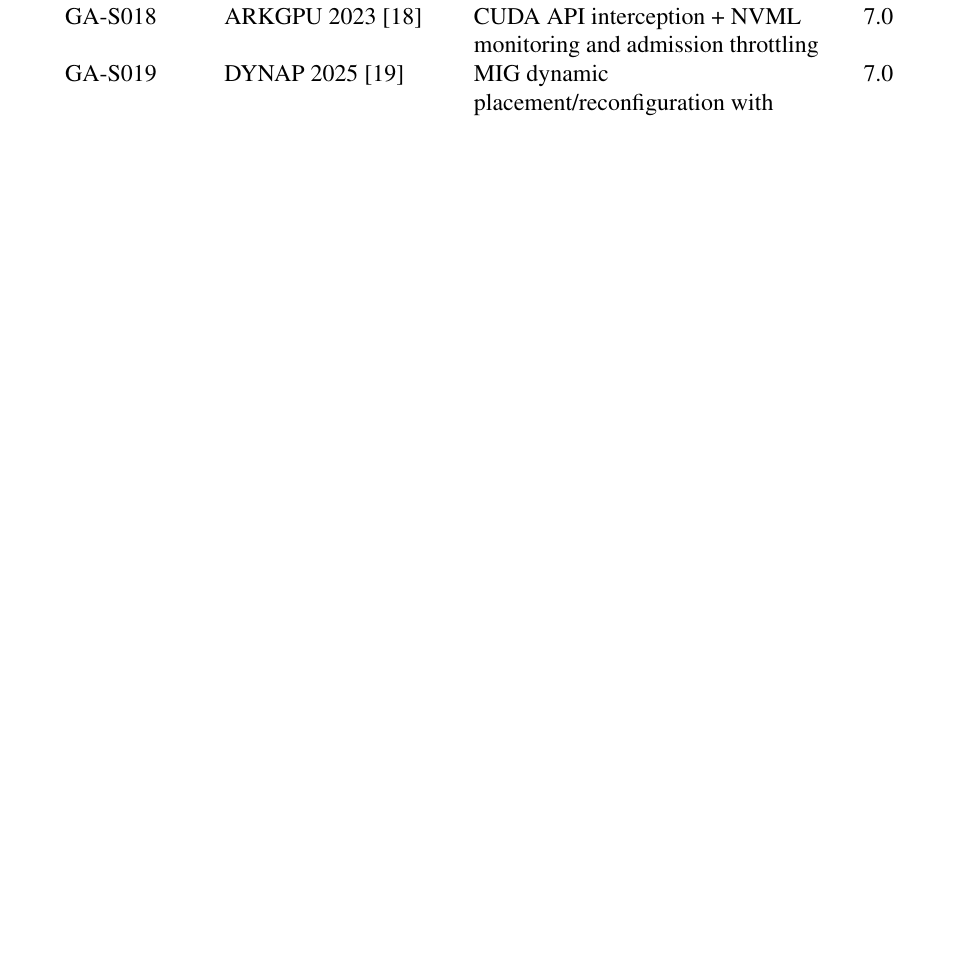
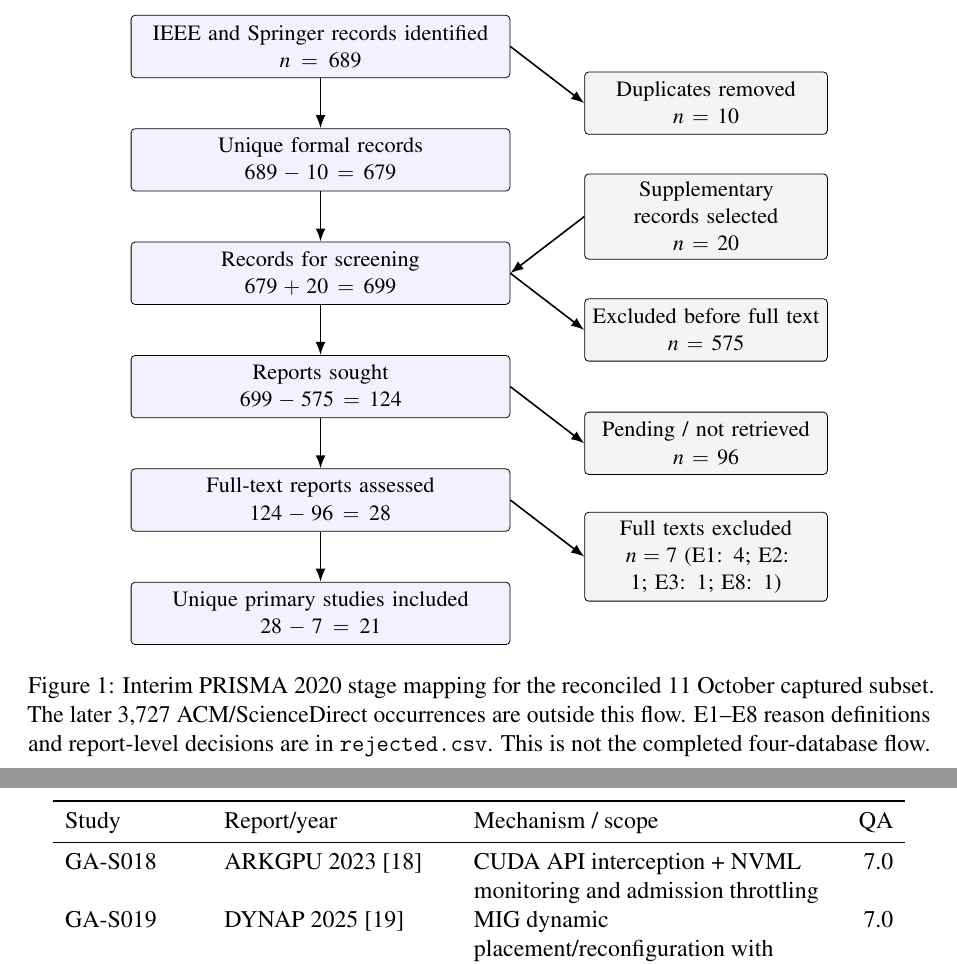
Before and after one commit to AliRazaDev241/OS_CEP, a LaTeX paper (report/query_report.tex): part of page 7 of 15 before the commit and two parts of pages 7 and 9 of 17 after it, the two joined at a grey line, cut at the place of the change, the shorter picture padded with empty space. Compiled offline with pdfLaTeX.

Commit message:
Add interim PRISMA diagram and sections 7-14 audit

```diff
--- a/report/query_report.tex
+++ b/report/query_report.tex
@@ -3,6 +3,8 @@
 \usepackage{iftex}
 \ifPDFTeX\usepackage[T1]{fontenc}\usepackage[utf 8]{inputenc}\usepackage{mathptmx}\else\usepackage{fontspec}\setmainfont{Times New Roman}\fi
 \usepackage{longtable,booktabs,array,enumitem,microtype,xcolor,needspace}
+\usepackage{tikz}
+\usetikzlibrary{arrows.meta}
 \usepackage[hidelinks]{hyperref}
 \usepackage{parskip}
 \setlength{\emergencystretch}{3em}
@@ -80,3 +82,30 @@ Accepted unique studies & 21\\
 Pending / not retrieved & 96\\
 \bottomrule\end{longtable}
 The reconciled captured subset is: 689-10+20=699 records; 699 equals pre-full-text exclusions plus assessed reports plus pending records. Assessed reports equal included reports plus full-text exclusions. The later ACM/ScienceDirect occurrence population is outside these 11 October arithmetic identities. This 11 October checkpoint is intentionally not a completed PRISMA2020 flow. Reports sought include pending retrieval attempts, but complete formal-database retrieval and final study-version resolution remain open.
+
+\begin{figure}[p]
+\centering
+\begin{tikzpicture}[>=Latex, every node/.style={font=\small}, main/.style={draw,rounded corners=2pt,align=center,text width=6.4cm,minimum height=1.1cm,fill=blue!5}, side/.style={draw,rounded corners=2pt,align=center,text width=4.0cm,minimum height=1.1cm,fill=gray!9}, line/.style={-Latex,thick}]
+\node[main] (id) at (0,0) {IEEE and Springer records identified\\$n=689$};
+\node[main] (unique) at (0,-2) {Unique formal records\\$689-10=679$};
+\node[side] (duplicate) at (6.8,-1) {Duplicates removed\\$n=10$};
+\node[side] (supplementary) at (6.8,-3) {Supplementary records selected\\$n=20$};
+\node[main] (screened) at (0,-4) {Records for screening\\$679+20=699$};
+\node[main] (sought) at (0,-6) {Reports sought\\$699-575=124$};
+\node[side] (early) at (6.8,-5) {Excluded before full text\\$n=575$};
+\node[main] (assessed) at (0,-8) {Full-text reports assessed\\$124-96=28$};
+\node[side] (unavailable) at (6.8,-7) {Pending / not retrieved\\$n=96$};
+\node[main] (included) at (0,-10) {Unique primary studies included\\$28-7=21$};
+\node[side] (excluded) at (6.8,-9) {Full texts excluded\\$n=7$ (E1: 4; E2: 1; E3: 1; E8: 1)};
+\draw[line] (id) -- (unique);
+\draw[line] (id.east) -- (duplicate.west);
+\draw[line] (unique) -- (screened);
+\draw[line] (supplementary.west) -- (screened.east);
+\draw[line] (screened) -- (sought);
+\draw[line] (screened.east) -- (early.west);
+\draw[line] (sought) -- (assessed);
+\draw[line] (sought.east) -- (unavailable.west);
+\draw[line] (assessed) -- (included);
+\draw[line] (assessed.east) -- (excluded.west);
+\end{tikzpicture}
+\caption{Interim PRISMA 2020 stage mapping for the reconciled 11 October captured subset. The later 3,727 ACM/ScienceDirect occurrences are outside this flow. E1--E8 reason definitions and report-level decisions are in \texttt{rejected.csv}. This is not the completed four-database flow.}
```
Also changed, not shown: groups/group-a/evidence/guideline_7_14_audit.md (added, +16 -0 lines), groups/group-a/evidence/README.md, report/query_report.pdf, report/query_report.tex (3 more changed lines).
